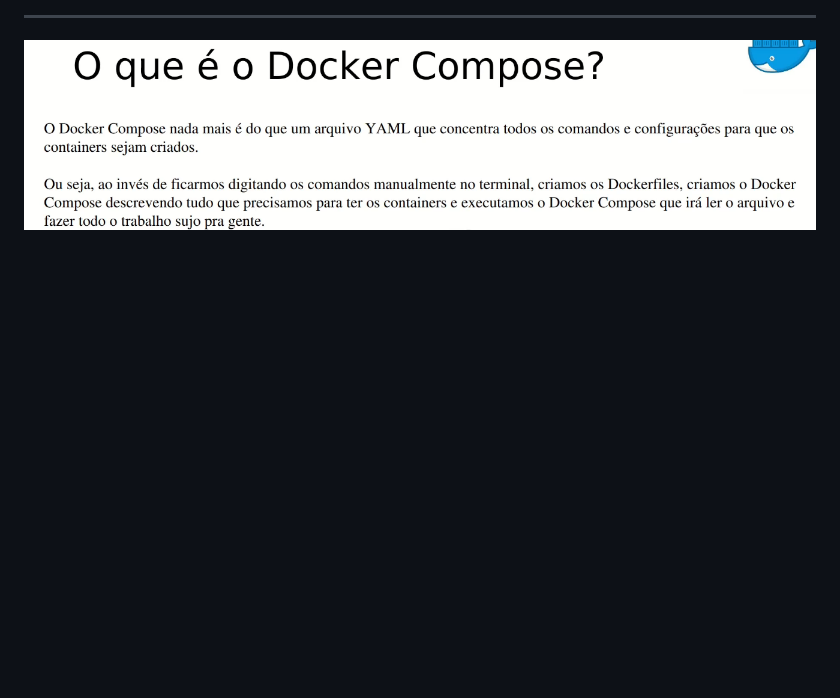
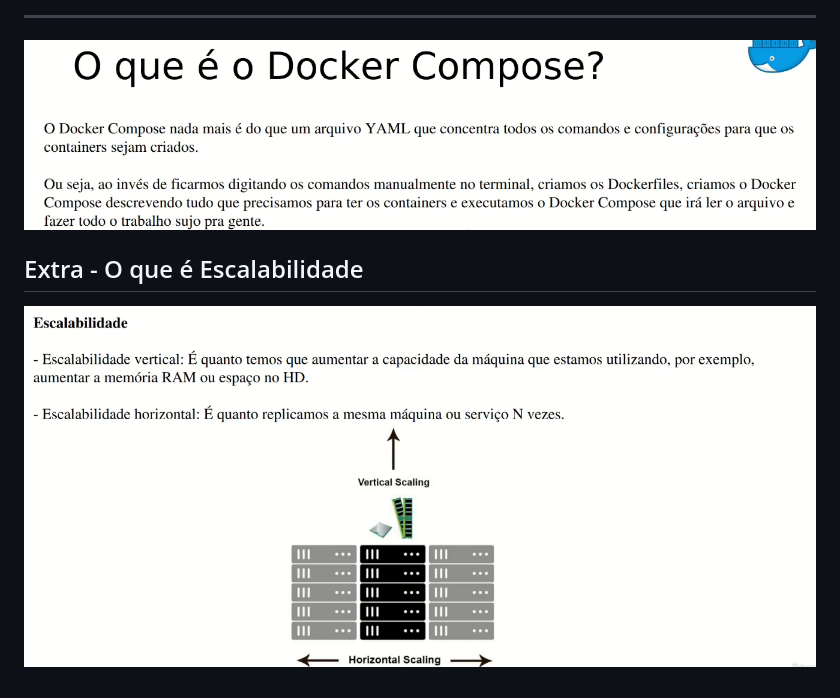
Before and after one commit to hhigorb/docker_kubernetes_training, a Markdown page: docker/anotacoes.md, the part around the change. GitHub-like rendering; pictures changed too: docker/images/image32.png (added); blank space fills up the shorter version.

Commit message:
feat(docker): Extra sobre escalabilidade

```diff
--- a/docker/anotacoes.md
+++ b/docker/anotacoes.md
@@ -131,3 +131,7 @@ Através de volumes, é possível ter a opção de persistência de dados nos co
 ---
 
 ![Docker Compose](images/image31.png 'Docker Compose')
+
+## Extra - O que é Escalabilidade
+
+![Escalabilidade](images/image32.png 'Escalabilidade')
```
